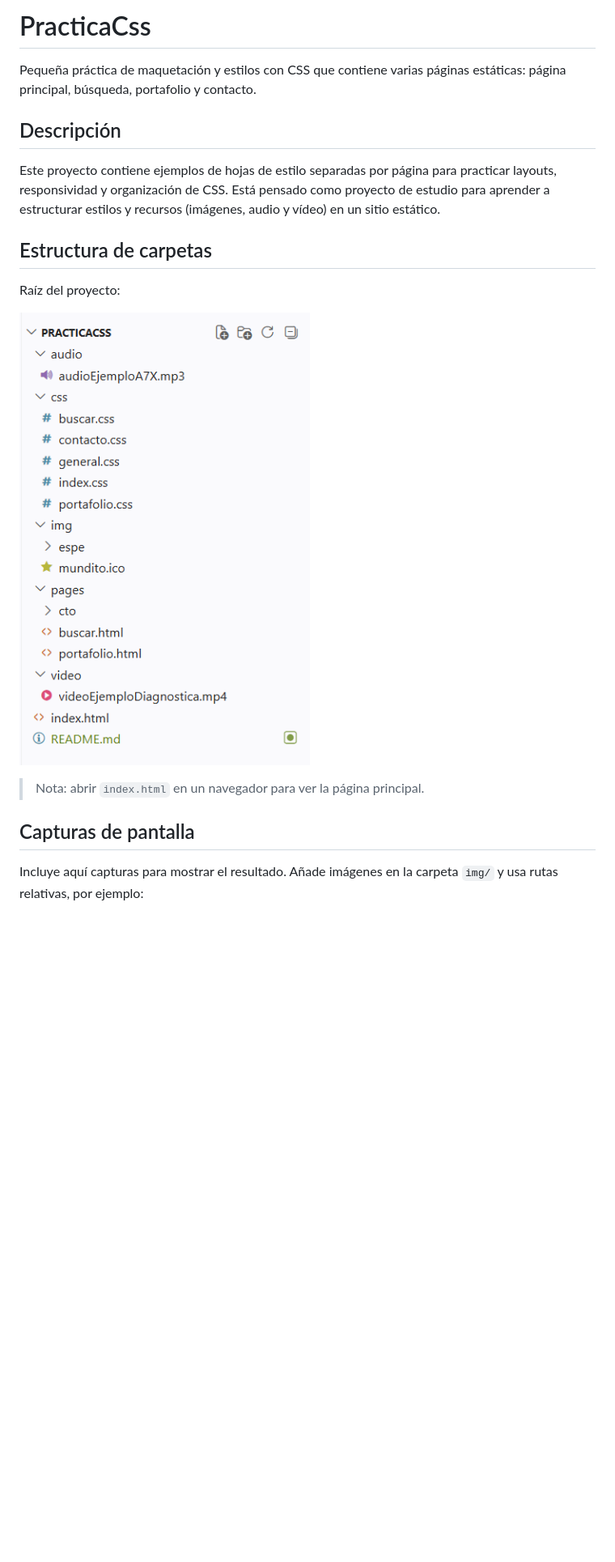
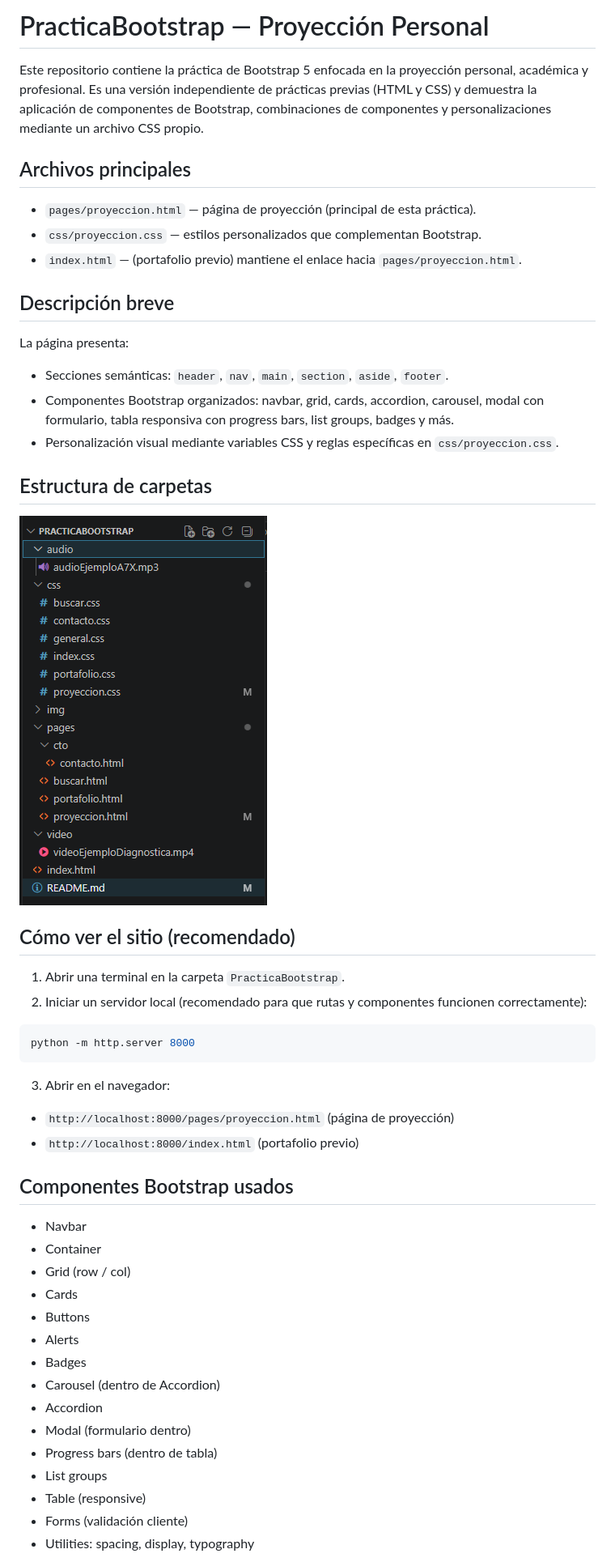
Before and after one commit to dgbarragan-lang/PracticaBootstrap, a Markdown page: README.md, the part around one of its changes. Shown at 81% size. Drawn GitHub-style; pictures changed too: img/image.png; blank space fills up the shorter version.

````diff
--- a/README.md
+++ b/README.md
@@ -1,20 +1,49 @@
 
-# PracticaCss
 
-Pequeña práctica de maquetación y estilos con CSS que contiene varias páginas estáticas: página principal, búsqueda, portafolio y contacto.
+# PracticaBootstrap — Proyección Personal
 
-## Descripción
+Este repositorio contiene la práctica de Bootstrap 5 enfocada en la proyección personal, académica y profesional. Es una versión independiente de prácticas previas (HTML y CSS) y demuestra la aplicación de componentes de Bootstrap, combinaciones de componentes y personalizaciones mediante un archivo CSS propio.
 
-Este proyecto contiene ejemplos de hojas de estilo separadas por página para practicar layouts, responsividad y organización de CSS. Está pensado como proyecto de estudio para aprender a estructurar estilos y recursos (imágenes, audio y vídeo) en un sitio estático.
+## Archivos principales
+- `pages/proyeccion.html` — página de proyección (principal de esta práctica).
+- `css/proyeccion.css` — estilos personalizados que complementan Bootstrap.
+- `index.html` — (portafolio previo) mantiene el enlace hacia `pages/proyeccion.html`.
+
+## Descripción breve
+La página presenta:
+- Secciones semánticas: `header`, `nav`, `main`, `section`, `aside`, `footer`.
+- Componentes Bootstrap organizados: navbar, grid, cards, accordion, carousel, modal con formulario, tabla responsiva con progress bars, list groups, badges y más.
+- Personalización visual mediante variables CSS y reglas específicas en `css/proyeccion.css`.
 
 ## Estructura de carpetas
+![alt text](/img/image.png)
 
-Raíz del proyecto:
+## Cómo ver el sitio (recomendado)
+1. Abrir una terminal en la carpeta `PracticaBootstrap`.
+2. Iniciar un servidor local (recomendado para que rutas y componentes funcionen correctamente):
 
-![alt text](img/image.png)
-> Nota: abrir `index.html` en un navegador para ver la página principal.
-## Capturas de pantalla
+```bash
+python -m http.server 8000
+```
 
-Incluye aquí capturas para mostrar el resultado. Añade imágenes en la carpeta `img/` y usa rutas relativas, por ejemplo:
+3. Abrir en el navegador:
+- `http://localhost:8000/pages/proyeccion.html` (página de proyección)
+- `http://localhost:8000/index.html` (portafolio previo)
 
+## Componentes Bootstrap usados
+- Navbar
+- Container
+- Grid (row / col)
+- Cards
+- Buttons
+- Alerts
+- Badges
+- Carousel (dentro de Accordion)
+- Accordion
+- Modal (formulario dentro)
+- Progress bars (dentro de tabla)
+- List groups
+- Table (responsive)
+- Forms (validación cliente)
+- Utilities: spacing, display, typography
 
````
Also changed, not shown: other parts of README.md (+26 -8 lines), 2 other files.
